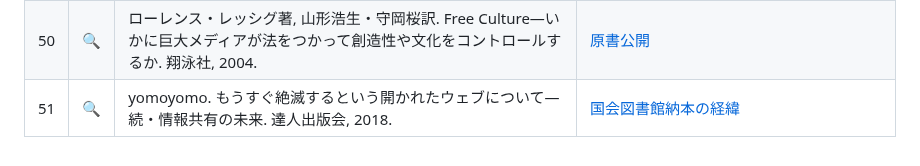
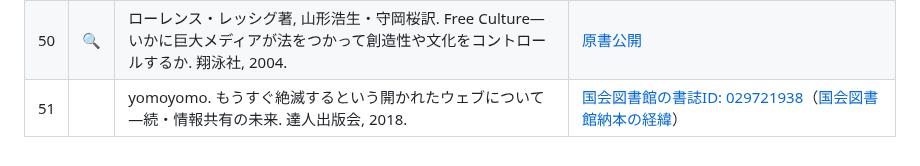
Before and after one commit to taroyabuki/webbook, a Markdown page: chapters/bibliography.md, the part around the change. Rendered like a GitHub page.

```diff
--- a/chapters/bibliography.md
+++ b/chapters/bibliography.md
@@ -52,4 +52,4 @@
 48|[&#x1F50D;](https://calil.jp/search?q=%E3%83%81%E3%83%A5%E3%83%BC%E3%83%AA%E3%83%B3%E3%82%B0%E3%81%AE%E5%A4%A7%E8%81%96%E5%A0%82)|ジョージ・ダイソン著, 吉田三知世訳. チューリングの大聖堂&mdash;コンピュータの創造とデジタル世界の到来. 早川書房, 2013.
 49|[&#x1F50D;](https://calil.jp/book/483996808X)|エドワード・アシュフォード・リー著, 遠藤美代子・富山貴子訳. プラトンとナード&mdash;人とテクノロジーの創造的パートナーシップ. マイナビ出版, 2019.
 50|[&#x1F50D;](https://calil.jp/book/4798106801)|ローレンス・レッシグ著, 山形浩生・守岡桜訳. Free Culture&mdash;いかに巨大メディアが法をつかって創造性や文化をコントロールするか. 翔泳社, 2004.|[原書公開](https://web.archive.org/web/20201212044422/http://www.free-culture.cc/freeculture.pdf)
-51|[&#x1F50D;](https://id.ndl.go.jp/bib/029721938)|yomoyomo. もうすぐ絶滅するという開かれたウェブについて&mdash;続・情報共有の未来. 達人出版会, 2018.|[国会図書館納本の経緯](https://yamdas.hatenablog.com/entry/20190115/openweb)
+51||yomoyomo. もうすぐ絶滅するという開かれたウェブについて&mdash;続・情報共有の未来. 達人出版会, 2018.|[国会図書館の書誌ID: 029721938](https://id.ndl.go.jp/bib/029721938)（[国会図書館納本の経緯](https://yamdas.hatenablog.com/entry/20190115/openweb)）
```
